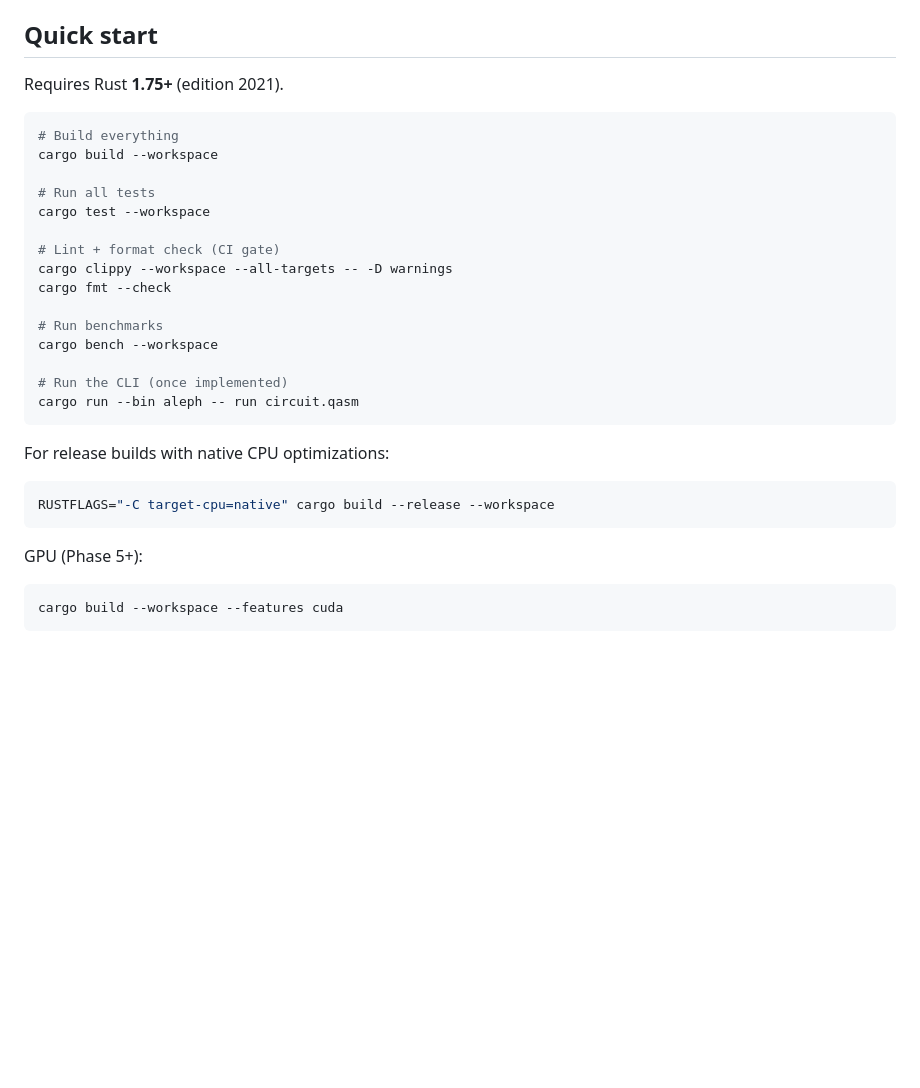
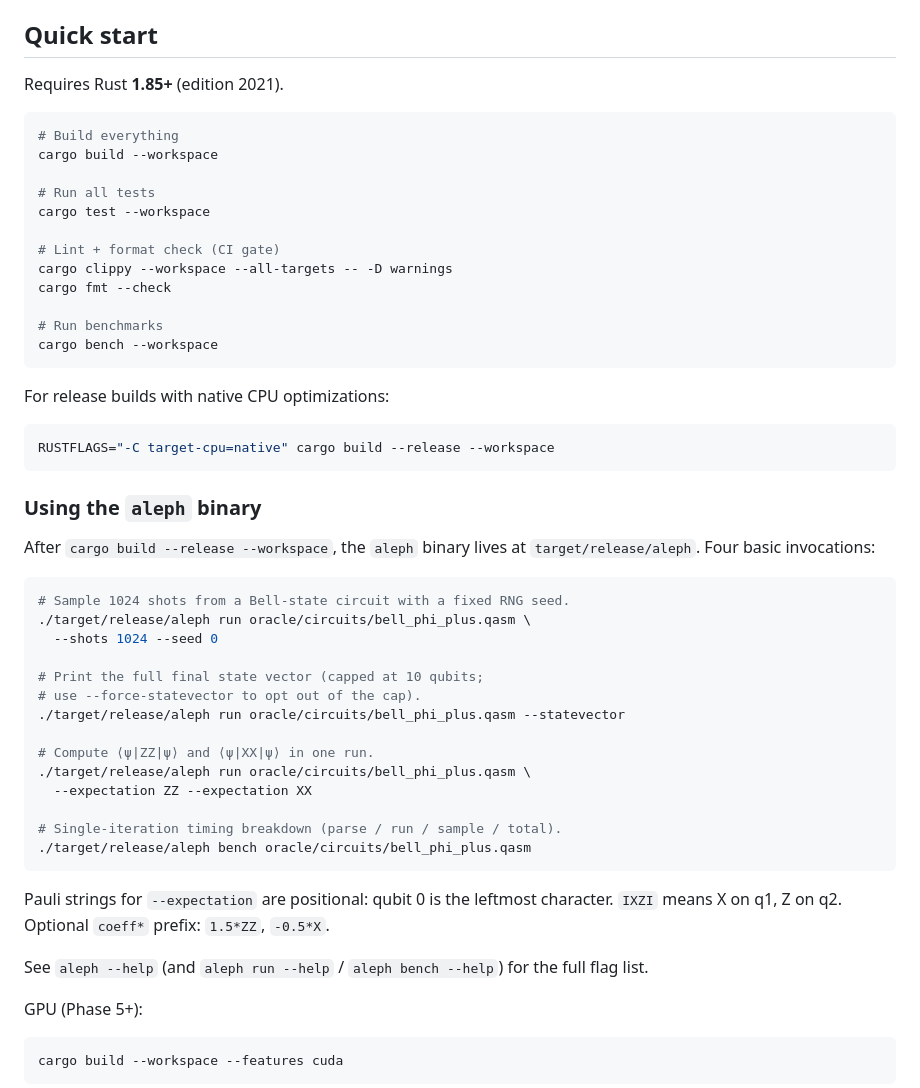
Before and after one commit to aleph-sim/aleph, a Markdown page: README.md, the part around the change. Drawn GitHub-style; blank space fills up the shorter version.

Commit message:
P0-12: README — Quick start section for the aleph binary
Also corrects the stale MSRV claim (1.75 → 1.85; bumped in P0-04).

````diff
--- a/README.md
+++ b/README.md
@@ -8,7 +8,7 @@ A high-performance quantum circuit simulator written in Rust. Designed for corre
 
 ## Quick start
 
-Requires Rust **1.75+** (edition 2021).
+Requires Rust **1.85+** (edition 2021).
 
 ```bash
 # Build everything
@@ -23,9 +23,6 @@ cargo fmt --check
 
 # Run benchmarks
 cargo bench --workspace
-
-# Run the CLI (once implemented)
-cargo run --bin aleph -- run circuit.qasm
 ```
 
 For release builds with native CPU optimizations:
@@ -33,6 +30,35 @@ For release builds with native CPU optimizations:
 ```bash
 RUSTFLAGS="-C target-cpu=native" cargo build --release --workspace
 ```
+
+### Using the `aleph` binary
+
+After `cargo build --release --workspace`, the `aleph` binary lives at
+`target/release/aleph`.  Four basic invocations:
+
+```bash
+# Sample 1024 shots from a Bell-state circuit with a fixed RNG seed.
+./target/release/aleph run oracle/circuits/bell_phi_plus.qasm \
+  --shots 1024 --seed 0
+
+# Print the full final state vector (capped at 10 qubits;
+# use --force-statevector to opt out of the cap).
+./target/release/aleph run oracle/circuits/bell_phi_plus.qasm --statevector
+
+# Compute ⟨ψ|ZZ|ψ⟩ and ⟨ψ|XX|ψ⟩ in one run.
+./target/release/aleph run oracle/circuits/bell_phi_plus.qasm \
+  --expectation ZZ --expectation XX
+
+# Single-iteration timing breakdown (parse / run / sample / total).
+./target/release/aleph bench oracle/circuits/bell_phi_plus.qasm
+```
+
+Pauli strings for `--expectation` are positional: qubit 0 is the
+leftmost character.  `IXZI` means X on q1, Z on q2.  Optional
+`coeff*` prefix: `1.5*ZZ`, `-0.5*X`.
+
+See `aleph --help` (and `aleph run --help` / `aleph bench --help`)
+for the full flag list.
 
 GPU (Phase 5+):
 
````
